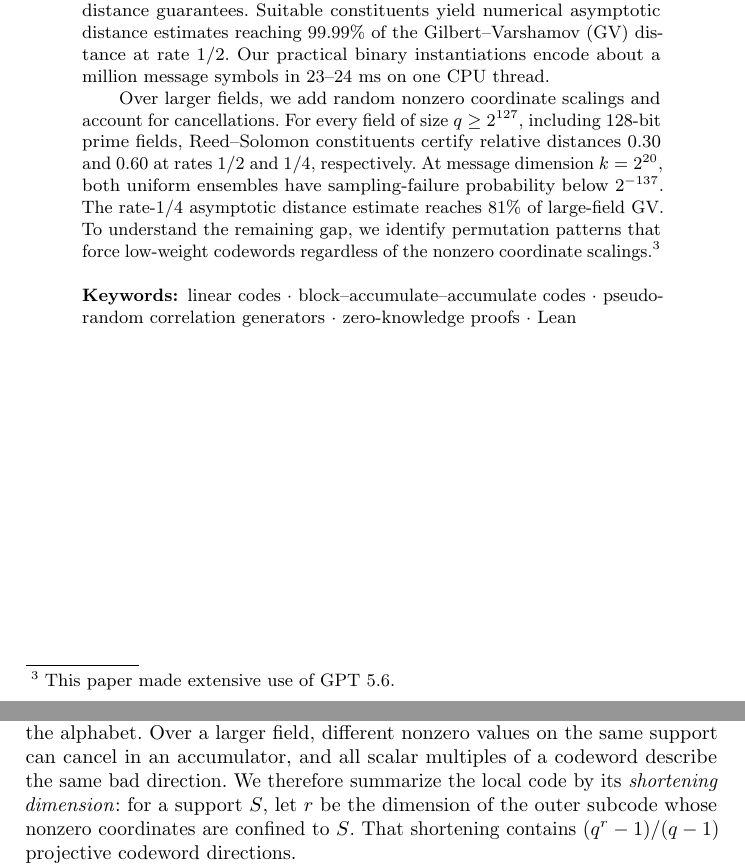
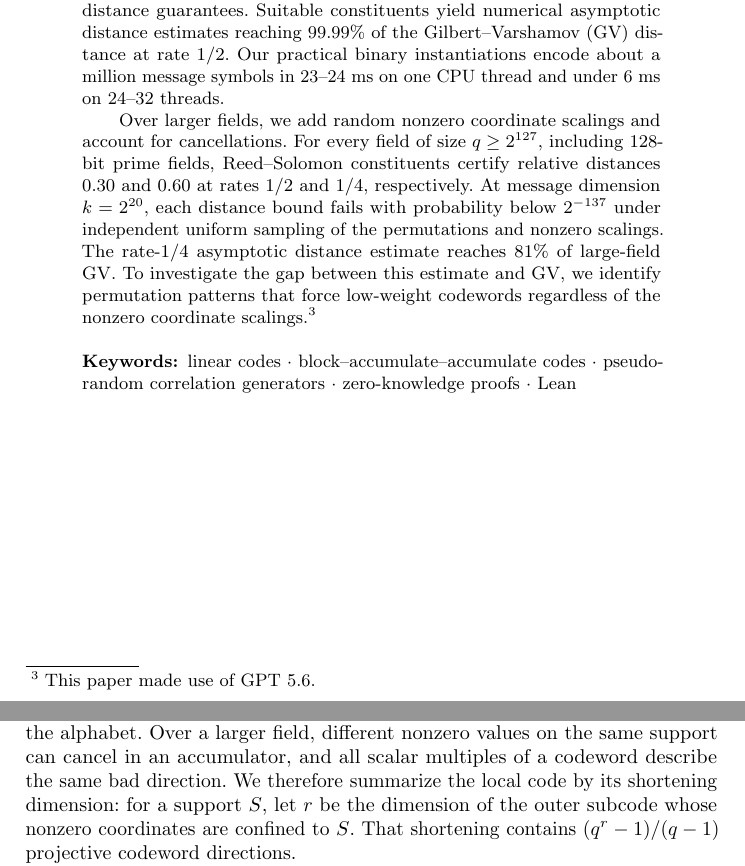
Before and after one commit to ladnir/gen-BAA, a LaTeX thesis (main.tex): two parts of pages 1 and 7 of 55, joined at a grey line, cut so that both start at the same text. Compiled offline with pdfLaTeX.

Commit message:
Update on Overleaf.

```diff
--- a/main.tex
+++ b/main.tex
@@ -79,17 +79,21 @@ selected for distance and efficient implementation.
 distance guarantees.  Suitable constituents yield numerical asymptotic
 distance estimates reaching $99.99\%$ of the Gilbert--Varshamov (GV) distance
 at rate $1/2$.  Our practical binary instantiations encode about a million
-message symbols in $23$--$24$~ms on one CPU thread.
+message symbols in $23$--$24$~ms on one CPU thread and under $6$~ms on
+$24$--$32$ threads.
 
 \qquad Over larger fields, we add random nonzero coordinate scalings and
 account for cancellations.
 For every field of size $q\ge2^{127}$, including $128$-bit prime fields,
 Reed--Solomon constituents certify relative distances $0.30$ and $0.60$ at
 rates $1/2$ and $1/4$, respectively.  At message dimension $k=2^{20}$,
-both uniform ensembles have sampling-failure probability below $2^{-137}$.
+each distance bound fails with probability below $2^{-137}$ under independent
+uniform sampling of the permutations and nonzero scalings.
 The rate-$1/4$ asymptotic distance estimate reaches $81\%$ of large-field GV.
-To understand the remaining gap, we identify permutation patterns that
-force low-weight codewords regardless of the nonzero coordinate scalings.\footnote{This paper made extensive use of GPT 5.6.}
+To investigate the gap between this estimate and GV, we identify permutation
+patterns that force low-weight codewords regardless of the nonzero coordinate
+scalings.\footnote{This paper made use of GPT 5.6.
+}
 \keywords{linear codes \and block--accumulate--accumulate codes \and pseudorandom correlation generators \and zero-knowledge
 proofs \and Lean}
 \end{abstract}
@@ -331,8 +335,8 @@ $1.33\times10^{-5}$ of the binary rate-$1/2$ GV distance.
 The binary argument does not extend by simply replacing the alphabet.  Over a
 larger field, different nonzero values on the same support can cancel in an
 accumulator, and all scalar multiples of a codeword describe the same bad
-direction.  We therefore summarize the local code by its \emph{shortening
-dimension}: for a support $S$, let $r$ be the dimension of the outer subcode
+direction.  We therefore summarize the local code by its shortening
+dimension: for a support $S$, let $r$ be the dimension of the outer subcode
 whose nonzero coordinates are confined to $S$.  That shortening contains
 $(q^r-1)/(q-1)$ projective codeword directions.
 
```
